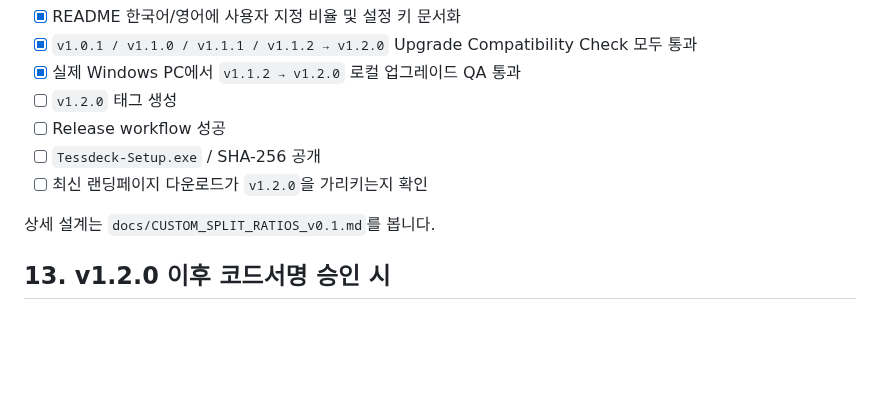
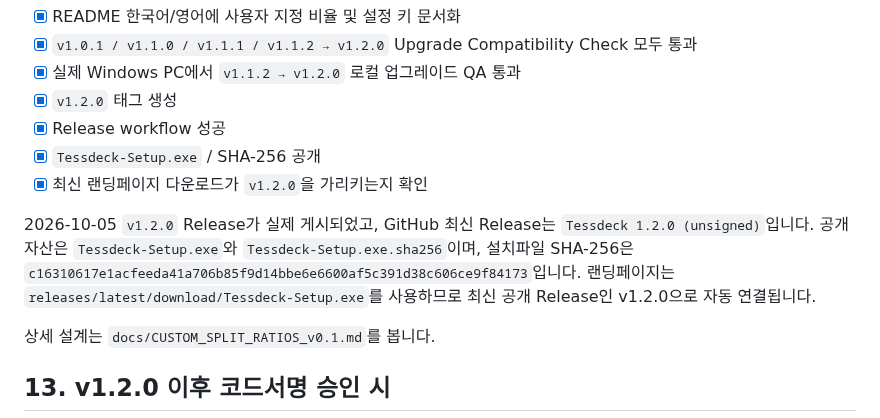
Before and after one commit to Eben-Builds/EbenTiler-for-Windows, a Markdown page: docs/RELEASE_READINESS.md, the part around the change. Rendered like a GitHub page; blank space fills up the shorter version.

Commit message:
Record Tessdeck v1.2.0 public release

```diff
--- a/docs/RELEASE_READINESS.md
+++ b/docs/RELEASE_READINESS.md
@@ -244,10 +244,12 @@ v1.2.0은 같은 방향 단축키를 반복할 때 적용하는 세 가지 분
 - [x] README 한국어/영어에 사용자 지정 비율 및 설정 키 문서화
 - [x] `v1.0.1 / v1.1.0 / v1.1.1 / v1.1.2 → v1.2.0` Upgrade Compatibility Check 모두 통과
 - [x] 실제 Windows PC에서 `v1.1.2 → v1.2.0` 로컬 업그레이드 QA 통과
-- [ ] `v1.2.0` 태그 생성
-- [ ] Release workflow 성공
-- [ ] `Tessdeck-Setup.exe` / SHA-256 공개
-- [ ] 최신 랜딩페이지 다운로드가 `v1.2.0`을 가리키는지 확인
+- [x] `v1.2.0` 태그 생성
+- [x] Release workflow 성공
+- [x] `Tessdeck-Setup.exe` / SHA-256 공개
+- [x] 최신 랜딩페이지 다운로드가 `v1.2.0`을 가리키는지 확인
+
+2026-10-05 `v1.2.0` Release가 실제 게시되었고, GitHub 최신 Release는 `Tessdeck 1.2.0 (unsigned)`입니다. 공개 자산은 `Tessdeck-Setup.exe`와 `Tessdeck-Setup.exe.sha256`이며, 설치파일 SHA-256은 `c16310617e1acfeeda41a706b85f9d14bbe6e6600af5c391d38c606ce9f84173`입니다. 랜딩페이지는 `releases/latest/download/Tessdeck-Setup.exe`를 사용하므로 최신 공개 Release인 v1.2.0으로 자동 연결됩니다.
 
 상세 설계는 `docs/CUSTOM_SPLIT_RATIOS_v0.1.md`를 봅니다.
 
```
